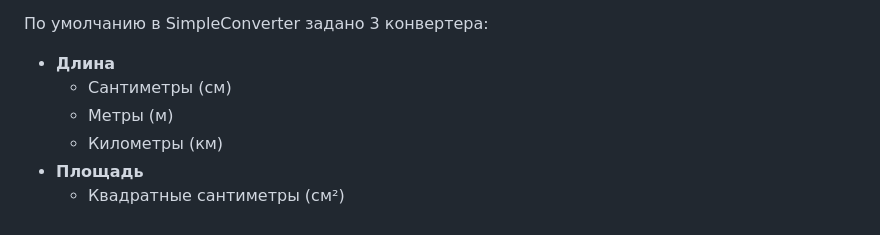
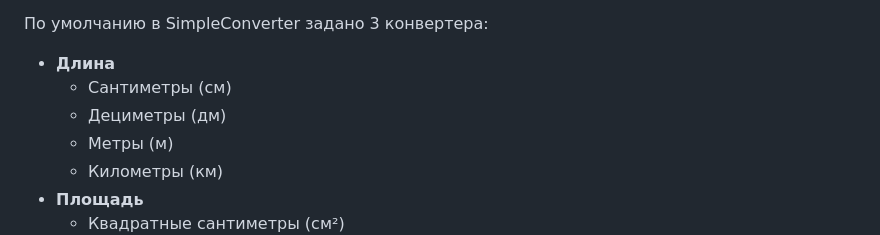
Before and after one commit to App327/SimpleConverter, a Markdown page: README.md, the part around the change. GitHub-like rendering.

```diff
--- a/README.md
+++ b/README.md
@@ -13,6 +13,7 @@ SimpleConverter поддерживает расширение его функц
 
 * **Длина**
     * Сантиметры (см)
+    * Дециметры (дм)
     * Метры (м)
     * Километры (км)
 * **Площадь**
```
